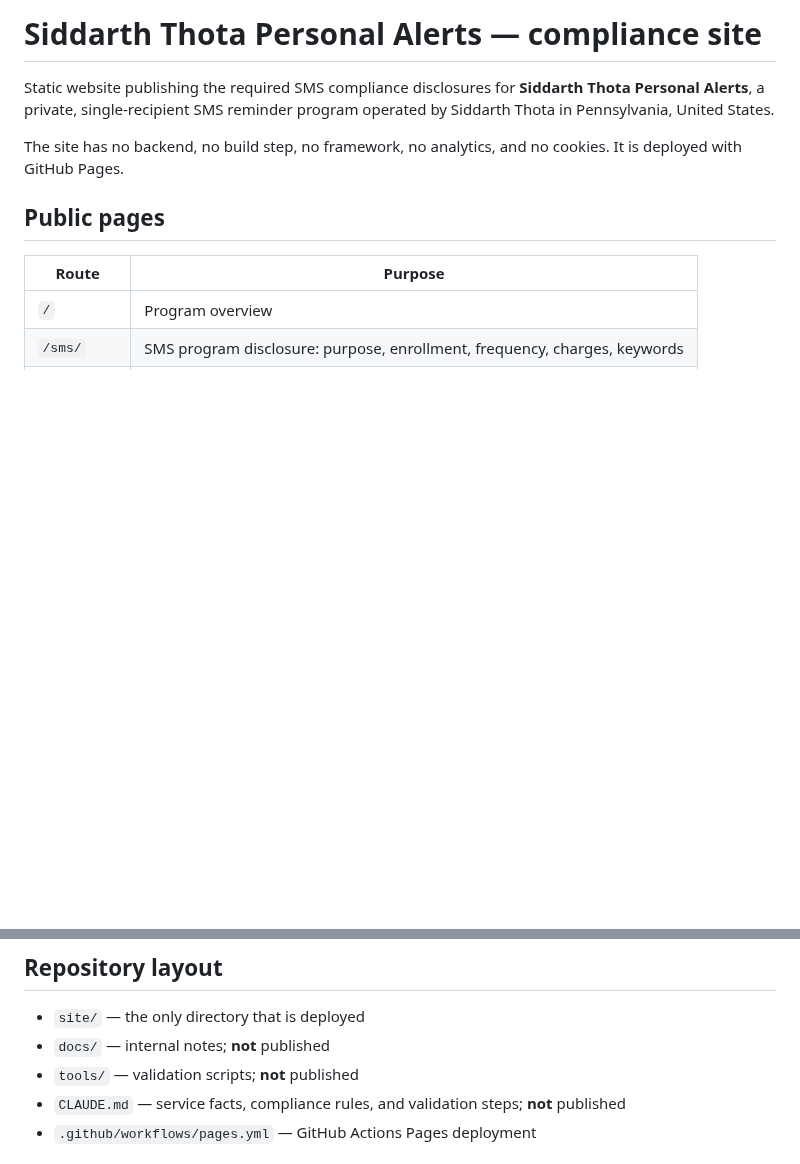
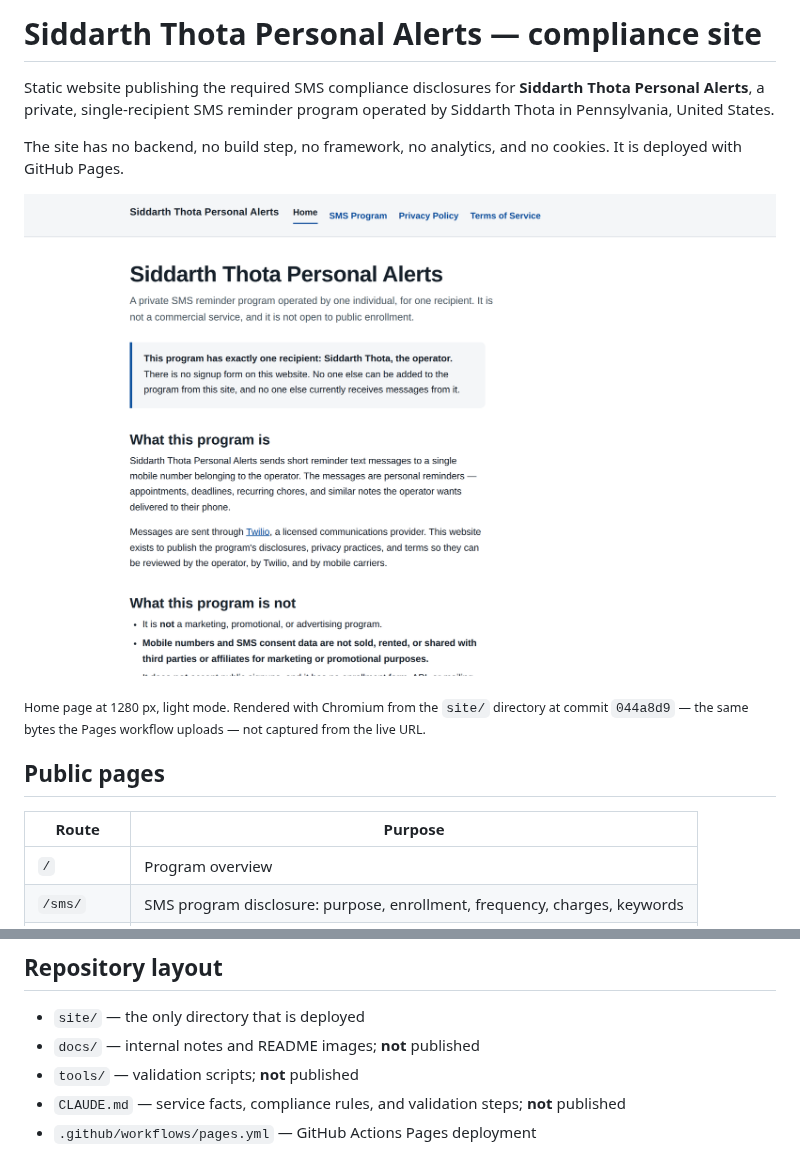
Before and after one commit to KingCobra52/twillio_campaign, a Markdown page: README.md, 2 parts joined by grey strips. Drawn GitHub-style; pictures changed too: docs/images/home.png (added); blank space fills up the shorter version.

```diff
--- a/README.md
+++ b/README.md
@@ -6,6 +6,12 @@ program operated by Siddarth Thota in Pennsylvania, United States.
 
 The site has no backend, no build step, no framework, no analytics, and no
 cookies. It is deployed with GitHub Pages.
+
+[![The Siddarth Thota Personal Alerts home page](docs/images/home.png)](https://kingcobra52.github.io/twillio_campaign/)
+
+<sub>Home page at 1280&nbsp;px, light mode. Rendered with Chromium from the
+`site/` directory at commit `044a8d9` — the same bytes the Pages workflow
+uploads — not captured from the live URL.</sub>
 
 ## Public pages
 
@@ -19,7 +25,7 @@ cookies. It is deployed with GitHub Pages.
 ## Repository layout
 
 - `site/` — the only directory that is deployed
-- `docs/` — internal notes; **not** published
+- `docs/` — internal notes and README images; **not** published
 - `tools/` — validation scripts; **not** published
 - `CLAUDE.md` — service facts, compliance rules, and validation steps; **not** published
 - `.github/workflows/pages.yml` — GitHub Actions Pages deployment
```
Also changed, not shown: CLAUDE.md (+27 -1 lines).
